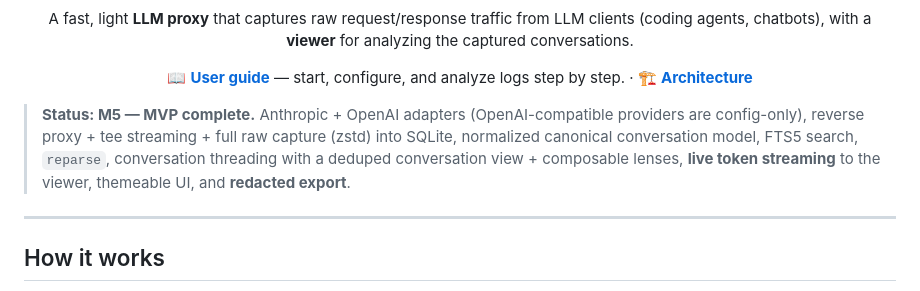
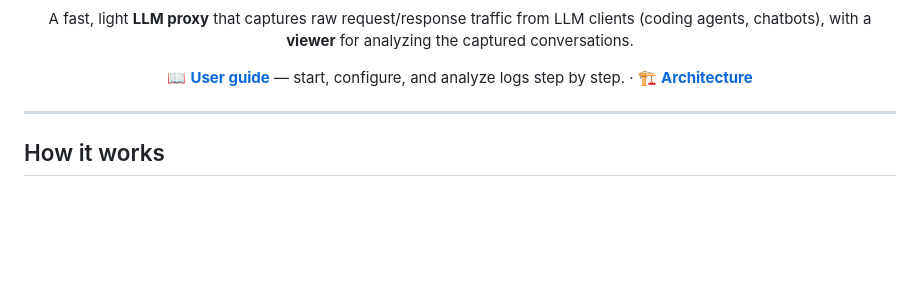
Before and after one commit to awirayaksa/luwak, a Markdown page: README.md, the part around the change. GitHub-like rendering; blank space fills up the shorter version.

```diff
--- a/README.md
+++ b/README.md
@@ -12,13 +12,6 @@
   📖 <a href="./docs/GUIDE.md"><b>User guide</b></a> — start, configure, and
   analyze logs step by step. · 🏗 <a href="./DESIGN.md"><b>Architecture</b></a>
 </p>
-
-> **Status: M5 — MVP complete.** Anthropic + OpenAI adapters (OpenAI-compatible
-> providers are config-only), reverse proxy + tee streaming + full raw capture
-> (zstd) into SQLite, normalized canonical conversation model, FTS5 search,
-> `reparse`, conversation threading with a deduped conversation view + composable
-> lenses, **live token streaming** to the viewer, themeable UI, and **redacted
-> export**.
 
 ---
 
```
